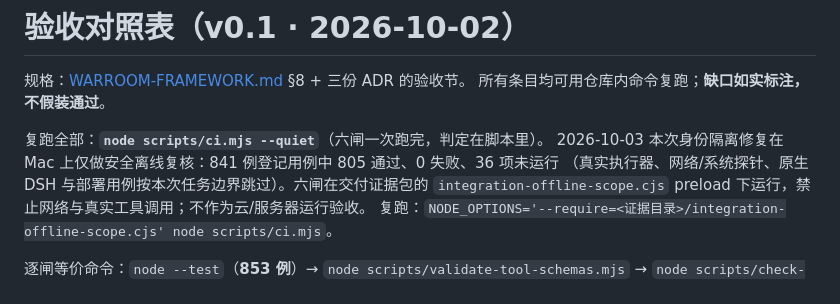
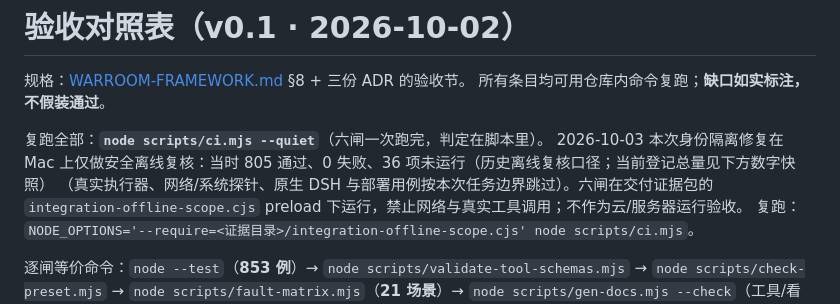
Before and after one commit to 86cloudyun-afk/dsh-gungnir, a Markdown page: docs/ACCEPTANCE.md, the part around the change. Drawn GitHub-style.

Commit message:
fix(docs): 历史 Mac 离线复核行避开「N 例」锚点，消 count-guard 误伤
CI test job 的 check-doc-counts 把 ACCEPTANCE 顶部历史笔记里的「841 例」
当成当前登记总量。改写该行去掉「N 例」模式，保留 853 快照与实测一致。

```diff
--- a/docs/ACCEPTANCE.md
+++ b/docs/ACCEPTANCE.md
@@ -4,7 +4,7 @@
 所有条目均可用仓库内命令复跑；**缺口如实标注，不假装通过**。
 
 复跑全部：**`node scripts/ci.mjs --quiet`**（六闸一次跑完，判定在脚本里）。
-2026-10-03 本次身份隔离修复在 Mac 上仅做安全离线复核：841 例登记用例中 805 通过、0 失败、36 项未运行
+2026-10-03 本次身份隔离修复在 Mac 上仅做安全离线复核：当时 805 通过、0 失败、36 项未运行（历史离线复核口径；当前登记总量见下方数字快照）
 （真实执行器、网络/系统探针、原生 DSH 与部署用例按本次任务边界跳过）。六闸在交付证据包的
 `integration-offline-scope.cjs` preload 下运行，禁止网络与真实工具调用；不作为云/服务器运行验收。
 复跑：`NODE_OPTIONS='--require=<证据目录>/integration-offline-scope.cjs' node scripts/ci.mjs`。
```
